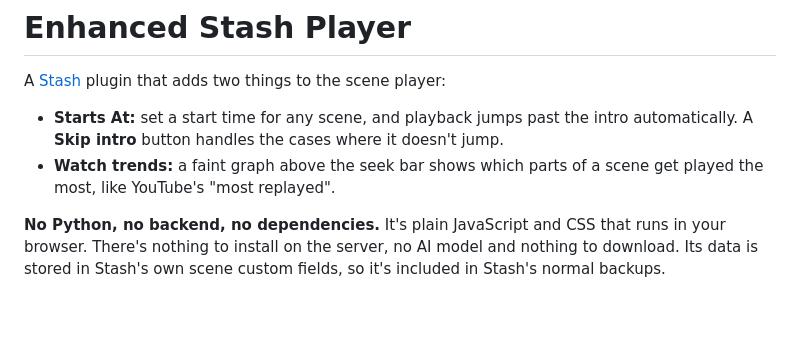
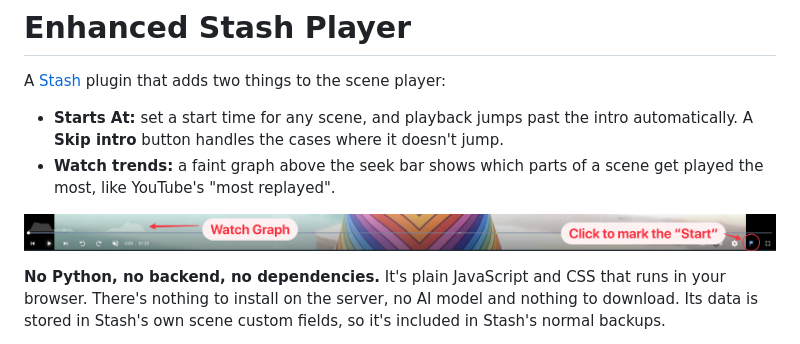
Before and after one commit to undefinednull8080/enhanced-stash-player, a Markdown page: README.md, the part around the change. Rendered like a GitHub page; pictures changed too: docs/images/player-controls.png (added); blank space fills up the shorter version.

Commit message:
docs: add annotated player screenshot to the README
Shows the watch graph above the seek bar and the flag button that marks
the start.

Co-Authored-By: Claude Opus 5.5 <noreply@anthropic.com>

```diff
--- a/README.md
+++ b/README.md
@@ -6,6 +6,8 @@ A [Stash](https://github.com/stashapp/stash) plugin that adds two things to the
   **Skip intro** button handles the cases where it doesn't jump.
 - **Watch trends:** a faint graph above the seek bar shows which parts of a scene get played the
   most, like YouTube's "most replayed".
+
+![The Stash player's control bar: the watch graph rises above the left end of the seek bar, and the flag button just left of fullscreen marks the start](docs/images/player-controls.png)
 
 **No Python, no backend, no dependencies.** It's plain JavaScript and CSS that runs in your browser.
 There's nothing to install on the server, no AI model and nothing to download. Its data is stored in
```
